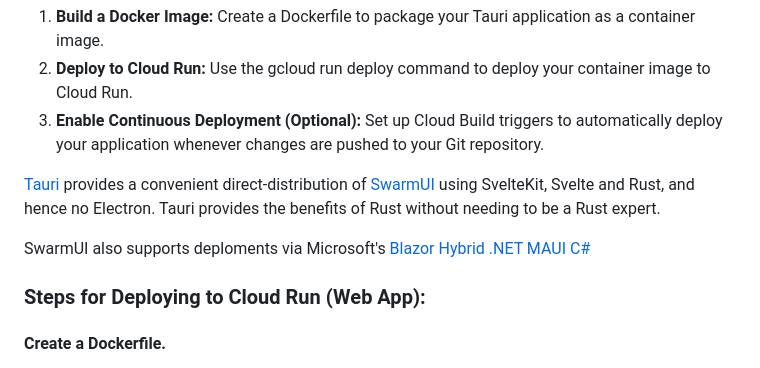
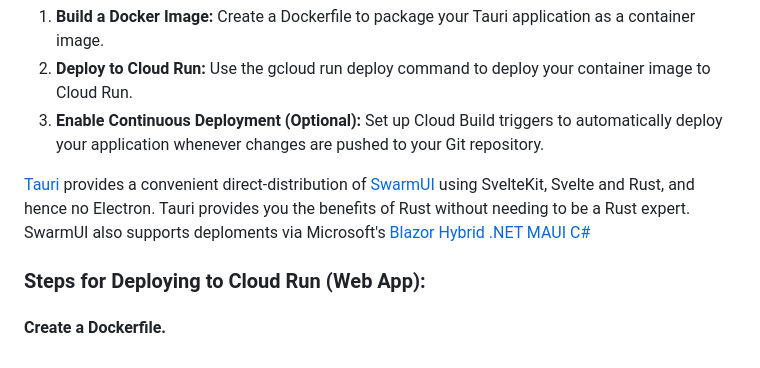
Before and after one commit to yeshwanthkesani/cloud, a Markdown page: README.md, the part around the change. Rendered like a GitHub page.

```diff
--- a/README.md
+++ b/README.md
@@ -45,9 +45,7 @@ We'll be using Tauri to deploy to Google Cloud by using Cloud Run for web apps o
 2. **Deploy to Cloud Run:** Use the gcloud run deploy command to deploy your container image to Cloud Run.
 3. **Enable Continuous Deployment (Optional):** Set up Cloud Build triggers to automatically deploy your application whenever changes are pushed to your Git repository.
 
-[Tauri](https://tauri.app/) provides a convenient direct-distribution of [SwarmUI](https://dreamstudio.com/swarm) using SvelteKit, Svelte and Rust, and hence no Electron.  Tauri provides the benefits of Rust without needing to be a Rust expert.
-
-SwarmUI also supports deploments via Microsoft's [Blazor Hybrid .NET MAUI C#](https://learn.microsoft.com/en-us/training/modules/build-blazor-hybrid/)
+[Tauri](https://tauri.app/) provides a convenient direct-distribution of [SwarmUI](https://dreamstudio.com/swarm) using SvelteKit, Svelte and Rust, and hence no Electron.  Tauri provides you the benefits of Rust without needing to be a Rust expert. SwarmUI also supports deploments via Microsoft's [Blazor Hybrid .NET MAUI C#](https://learn.microsoft.com/en-us/training/modules/build-blazor-hybrid/)
 
 
 ### Steps for Deploying to Cloud Run (Web App):
```
